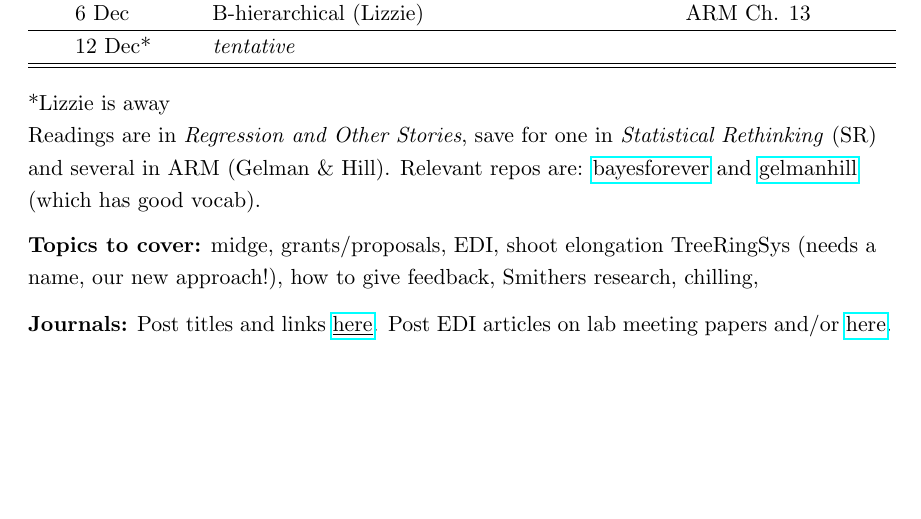
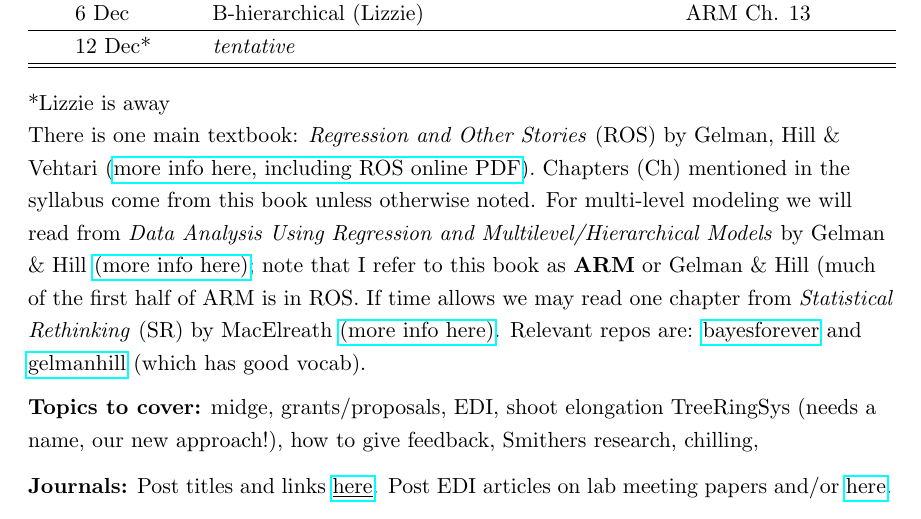
Before and after one commit to temporalecologylab/labgit, a LaTeX document (labmeetings/labmeeting_2023Autumn.tex): part of the page, cut so that both start at the same text, the shorter picture padded with empty space. Compiled offline with pdfLaTeX.

Commit message:
Updates to lab meeting and deleting random files

```diff
--- a/labmeetings/labmeeting_2023Autumn.tex
+++ b/labmeetings/labmeeting_2023Autumn.tex
@@ -56,7 +56,7 @@ Lab meeting is Wednesdays at 1pm PDT in BRC\\ % -- FSC 3003
 \end{tabular}
 \end{center}
 \noindent *Lizzie is away \\
-Readings are in \emph{Regression and Other Stories}, save for one in \emph{Statistical Rethinking} (SR) and several in ARM (Gelman \& Hill). Relevant repos are: \href{https://github.com/temporalecologylab/bayesforever}{bayesforever} and \href{https://github.com/lizzieinvancouver/gelmanhill}{gelmanhill} (which has good vocab). \\
+There is one main textbook: \emph{Regression and Other Stories} (ROS) by Gelman, Hill \& Vehtari (\href{https://avehtari.github.io/ROS-Examples/}{more info here, including ROS online PDF}). Chapters (Ch) mentioned in the syllabus come from this book unless otherwise noted. For multi-level modeling we will read from \emph{Data Analysis Using Regression and Multilevel/Hierarchical Models} by Gelman \& Hill \href{http://www.stat.columbia.edu/~gelman/arm/}{(more info here)}; note that I refer to this book as {\bf ARM} or Gelman \& Hill (much of the first half of ARM is in ROS. If time allows we may read one chapter from \emph{Statistical Rethinking} (SR) by MacElreath \href{http://xcelab.net/rm/statistical-rethinking/}{(more info here)}. Relevant repos are: \href{https://github.com/temporalecologylab/bayesforever}{bayesforever} and \href{https://github.com/lizzieinvancouver/gelmanhill}{gelmanhill} (which has good vocab). \\
 \vspace{6pt}
 \noindent {\bf Topics to cover:} midge, grants/proposals, EDI, shoot elongation TreeRingSys (needs a name, our new approach!), how to give feedback, Smithers research, chilling, \\
 \vspace{7pt}
```
Also changed, not shown: labmeetings/labmeeting_2023Autumn_altreadings.tex (+1 -1 lines), labmeetings/Budburst.pdf (deleted), labmeetings/Veraison.pdf (deleted), labmeetings/labmeeting_2023Autumn.pdf, labmeetings/labmeeting_2023Autumn_altreadings.pdf.
